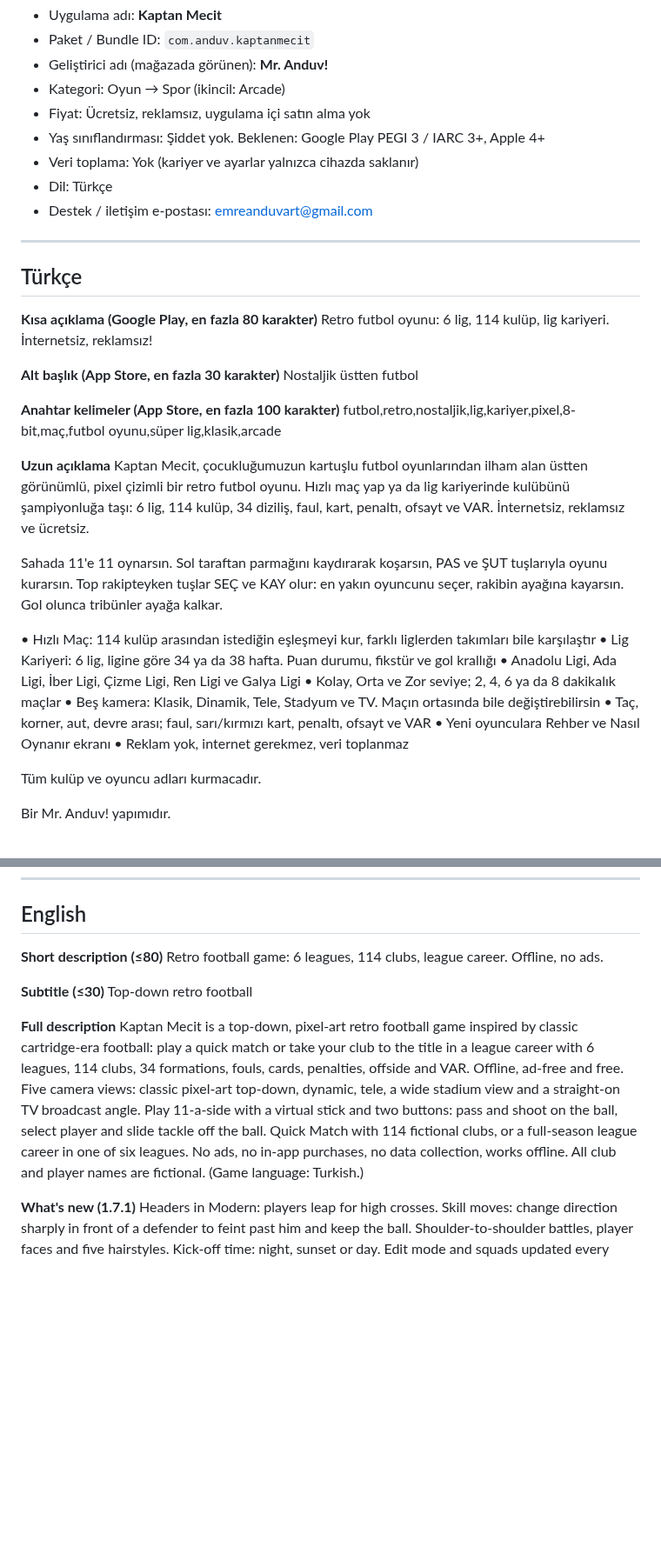
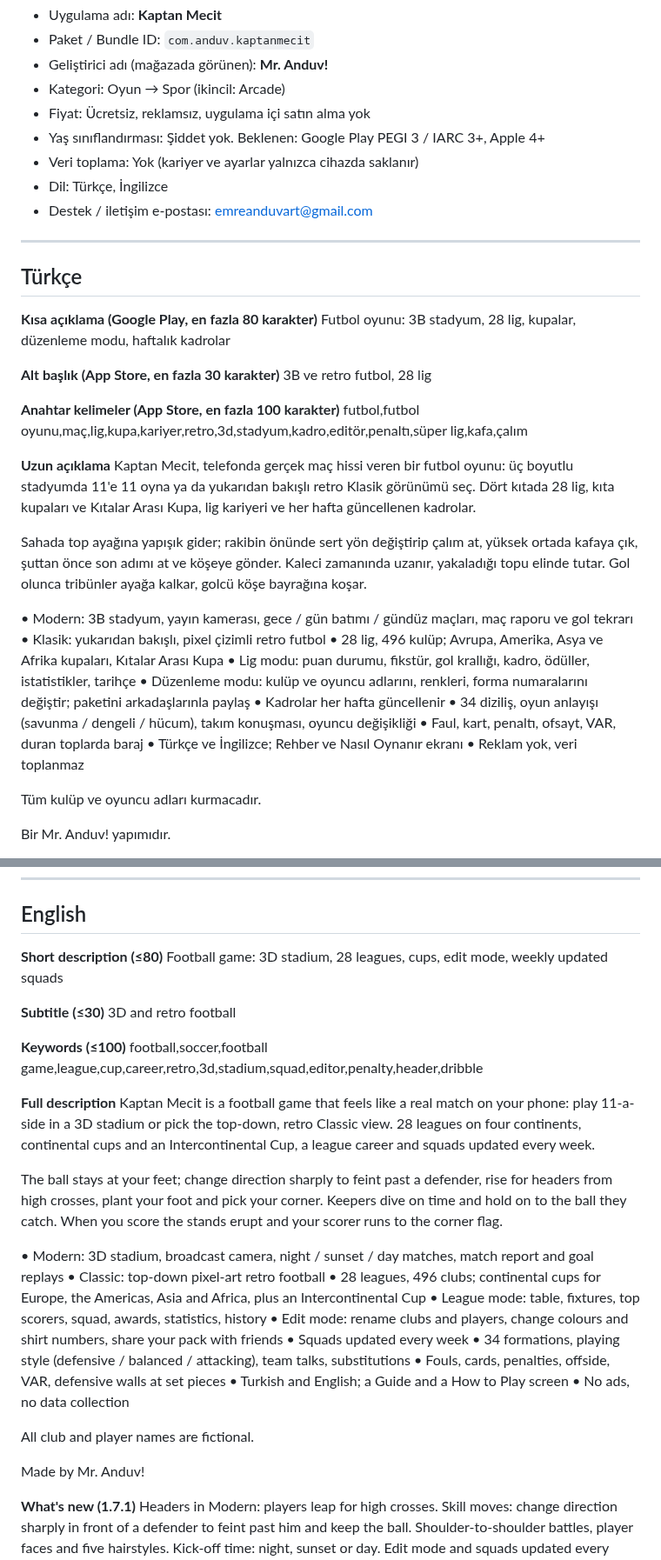
Before and after one commit to emreanduv/kaptan-mecit, a Markdown page: store/magaza-metinleri.md, 2 parts joined by grey strips. Shown at 87% size. Drawn GitHub-style; blank space fills up the shorter version.

Commit message:
Mağaza metinleri (TR/EN): 28 lig, 3B stadyum + Klasik, kupalar, düzenleme modu, haftalık kadrolar, kafa/çalım; kısa açıklama, alt başlık ve anahtar kelimeler sınır içinde
Co-Authored-By: Claude Opus 5.5 <noreply@anthropic.com>
Claude-Session: https://claude.ai/code/session_018hBDPtCdANsU8gj8iKzfY6

```diff
--- a/store/magaza-metinleri.md
+++ b/store/magaza-metinleri.md
@@ -8,7 +8,7 @@
 - Fiyat: Ücretsiz, reklamsız, uygulama içi satın alma yok
 - Yaş sınıflandırması: Şiddet yok. Beklenen: Google Play PEGI 3 / IARC 3+, Apple 4+
 - Veri toplama: Yok (kariyer ve ayarlar yalnızca cihazda saklanır)
-- Dil: Türkçe
+- Dil: Türkçe, İngilizce
 - Destek / iletişim e-postası: emreanduvart@gmail.com
 
 ---
@@ -16,27 +16,29 @@
 ## Türkçe
 
 **Kısa açıklama (Google Play, en fazla 80 karakter)**
-Retro futbol oyunu: 6 lig, 114 kulüp, lig kariyeri. İnternetsiz, reklamsız!
+Futbol oyunu: 3B stadyum, 28 lig, kupalar, düzenleme modu, haftalık kadrolar
 
 **Alt başlık (App Store, en fazla 30 karakter)**
-Nostaljik üstten futbol
+3B ve retro futbol, 28 lig
 
 **Anahtar kelimeler (App Store, en fazla 100 karakter)**
-futbol,retro,nostaljik,lig,kariyer,pixel,8-bit,maç,futbol oyunu,süper lig,klasik,arcade
+futbol,futbol oyunu,maç,lig,kupa,kariyer,retro,3d,stadyum,kadro,editör,penaltı,süper lig,kafa,çalım
 
 **Uzun açıklama**
-Kaptan Mecit, çocukluğumuzun kartuşlu futbol oyunlarından ilham alan üstten görünümlü, pixel çizimli bir retro futbol oyunu. Hızlı maç yap ya da lig kariyerinde kulübünü şampiyonluğa taşı: 6 lig, 114 kulüp, 34 diziliş, faul, kart, penaltı, ofsayt ve VAR. İnternetsiz, reklamsız ve ücretsiz.
+Kaptan Mecit, telefonda gerçek maç hissi veren bir futbol oyunu: üç boyutlu stadyumda 11'e 11 oyna ya da yukarıdan bakışlı retro Klasik görünümü seç. Dört kıtada 28 lig, kıta kupaları ve Kıtalar Arası Kupa, lig kariyeri ve her hafta güncellenen kadrolar.
 
-Sahada 11'e 11 oynarsın. Sol taraftan parmağını kaydırarak koşarsın, PAS ve ŞUT tuşlarıyla oyunu kurarsın. Top rakipteyken tuşlar SEÇ ve KAY olur: en yakın oyuncunu seçer, rakibin ayağına kayarsın. Gol olunca tribünler ayağa kalkar.
+Sahada top ayağına yapışık gider; rakibin önünde sert yön değiştirip çalım at, yüksek ortada kafaya çık, şuttan önce son adımı at ve köşeye gönder. Kaleci zamanında uzanır, yakaladığı topu elinde tutar. Gol olunca tribünler ayağa kalkar, golcü köşe bayrağına koşar.
 
-• Hızlı Maç: 114 kulüp arasından istediğin eşleşmeyi kur, farklı liglerden takımları bile karşılaştır
-• Lig Kariyeri: 6 lig, ligine göre 34 ya da 38 hafta. Puan durumu, fikstür ve gol krallığı
-• Anadolu Ligi, Ada Ligi, İber Ligi, Çizme Ligi, Ren Ligi ve Galya Ligi
-• Kolay, Orta ve Zor seviye; 2, 4, 6 ya da 8 dakikalık maçlar
-• Beş kamera: Klasik, Dinamik, Tele, Stadyum ve TV. Maçın ortasında bile değiştirebilirsin
-• Taç, korner, aut, devre arası; faul, sarı/kırmızı kart, penaltı, ofsayt ve VAR
-• Yeni oyunculara Rehber ve Nasıl Oynanır ekranı
-• Reklam yok, internet gerekmez, veri toplanmaz
+• Modern: 3B stadyum, yayın kamerası, gece / gün batımı / gündüz maçları, maç raporu ve gol tekrarı
+• Klasik: yukarıdan bakışlı, pixel çizimli retro futbol
+• 28 lig, 496 kulüp; Avrupa, Amerika, Asya ve Afrika kupaları, Kıtalar Arası Kupa
+• Lig modu: puan durumu, fikstür, gol krallığı, kadro, ödüller, istatistikler, tarihçe
+• Düzenleme modu: kulüp ve oyuncu adlarını, renkleri, forma numaralarını değiştir; paketini arkadaşlarınla paylaş
+• Kadrolar her hafta güncellenir
+• 34 diziliş, oyun anlayışı (savunma / dengeli / hücum), takım konuşması, oyuncu değişikliği
+• Faul, kart, penaltı, ofsayt, VAR, duran toplarda baraj
+• Türkçe ve İngilizce; Rehber ve Nasıl Oynanır ekranı
+• Reklam yok, veri toplanmaz
 
 Tüm kulüp ve oyuncu adları kurmacadır.
 
@@ -65,13 +67,33 @@ Beş kamera: Klasik, Dinamik, Tele, Stadyum ve TV yayın açısı; dördü aynı
 ## English
 
 **Short description (≤80)**
-Retro football game: 6 leagues, 114 clubs, league career. Offline, no ads.
+Football game: 3D stadium, 28 leagues, cups, edit mode, weekly updated squads
 
 **Subtitle (≤30)**
-Top-down retro football
+3D and retro football
+
+**Keywords (≤100)**
+football,soccer,football game,league,cup,career,retro,3d,stadium,squad,editor,penalty,header,dribble
 
 **Full description**
-Kaptan Mecit is a top-down, pixel-art retro football game inspired by classic cartridge-era football: play a quick match or take your club to the title in a league career with 6 leagues, 114 clubs, 34 formations, fouls, cards, penalties, offside and VAR. Offline, ad-free and free. Five camera views: classic pixel-art top-down, dynamic, tele, a wide stadium view and a straight-on TV broadcast angle. Play 11-a-side with a virtual stick and two buttons: pass and shoot on the ball, select player and slide tackle off the ball. Quick Match with 114 fictional clubs, or a full-season league career in one of six leagues. No ads, no in-app purchases, no data collection, works offline. All club and player names are fictional. (Game language: Turkish.)
+Kaptan Mecit is a football game that feels like a real match on your phone: play 11-a-side in a 3D stadium or pick the top-down, retro Classic view. 28 leagues on four continents, continental cups and an Intercontinental Cup, a league career and squads updated every week.
+
+The ball stays at your feet; change direction sharply to feint past a defender, rise for headers from high crosses, plant your foot and pick your corner. Keepers dive on time and hold on to the ball they catch. When you score the stands erupt and your scorer runs to the corner flag.
+
+• Modern: 3D stadium, broadcast camera, night / sunset / day matches, match report and goal replays
+• Classic: top-down pixel-art retro football
+• 28 leagues, 496 clubs; continental cups for Europe, the Americas, Asia and Africa, plus an Intercontinental Cup
+• League mode: table, fixtures, top scorers, squad, awards, statistics, history
+• Edit mode: rename clubs and players, change colours and shirt numbers, share your pack with friends
+• Squads updated every week
+• 34 formations, playing style (defensive / balanced / attacking), team talks, substitutions
+• Fouls, cards, penalties, offside, VAR, defensive walls at set pieces
+• Turkish and English; a Guide and a How to Play screen
+• No ads, no data collection
+
+All club and player names are fictional.
+
+Made by Mr. Anduv!
 
 **What's new (1.7.1)**
 Headers in Modern: players leap for high crosses. Skill moves: change direction sharply in front of a defender to feint past him and keep the ball. Shoulder-to-shoulder battles, player faces and five hairstyles. Kick-off time: night, sunset or day. Edit mode and squads updated every week.
```
